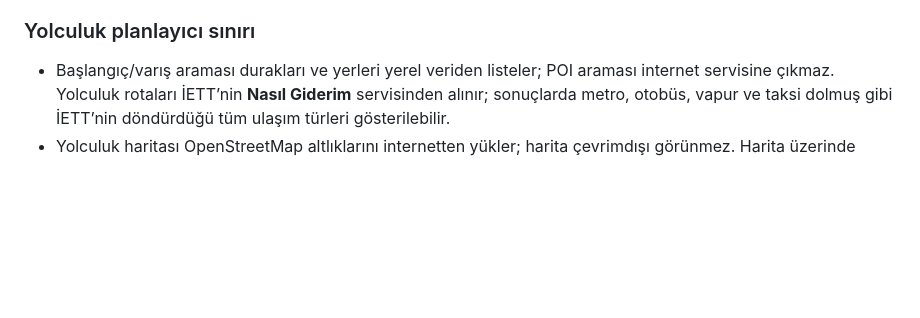
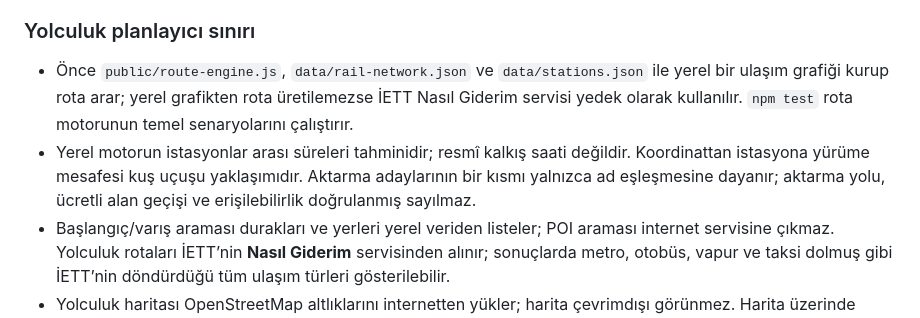
Before and after one commit to ismailcaner/metro, a Markdown page: README.md, the part around the change. Drawn GitHub-style; blank space fills up the shorter version.

Commit message:
Document local route engine and its limits

```diff
--- a/README.md
+++ b/README.md
@@ -109,6 +109,8 @@ Tarife; hafta içi, cumartesi ve pazar olmak üzere üç gün tipi için saklan
 
 ### Yolculuk planlayıcı sınırı
 
+- Önce `public/route-engine.js`, `data/rail-network.json` ve `data/stations.json` ile yerel bir ulaşım grafiği kurup rota arar; yerel grafikten rota üretilemezse İETT Nasıl Giderim servisi yedek olarak kullanılır. `npm test` rota motorunun temel senaryolarını çalıştırır.
+- Yerel motorun istasyonlar arası süreleri tahminidir; resmî kalkış saati değildir. Koordinattan istasyona yürüme mesafesi kuş uçuşu yaklaşımıdır. Aktarma adaylarının bir kısmı yalnızca ad eşleşmesine dayanır; aktarma yolu, ücretli alan geçişi ve erişilebilirlik doğrulanmış sayılmaz.
 - Başlangıç/varış araması durakları ve yerleri yerel veriden listeler; POI araması internet servisine çıkmaz. Yolculuk rotaları İETT’nin **Nasıl Giderim** servisinden alınır; sonuçlarda metro, otobüs, vapur ve taksi dolmuş gibi İETT’nin döndürdüğü tüm ulaşım türleri gösterilebilir.
 - Yolculuk haritası OpenStreetMap altlıklarını internetten yükler; harita çevrimdışı görünmez. Harita üzerinde OpenStreetMap katkısı belirtilir.
 - Saatler ve aktarma noktaları **planlanan tarifeye** dayanır. Canlı araç konumu, anlık trafik veya gerçek zamanlı varış tahmini değildir; sefer iptalleri ve gecikmeler için durak sayfasındaki canlı varışlara bakın.
```
